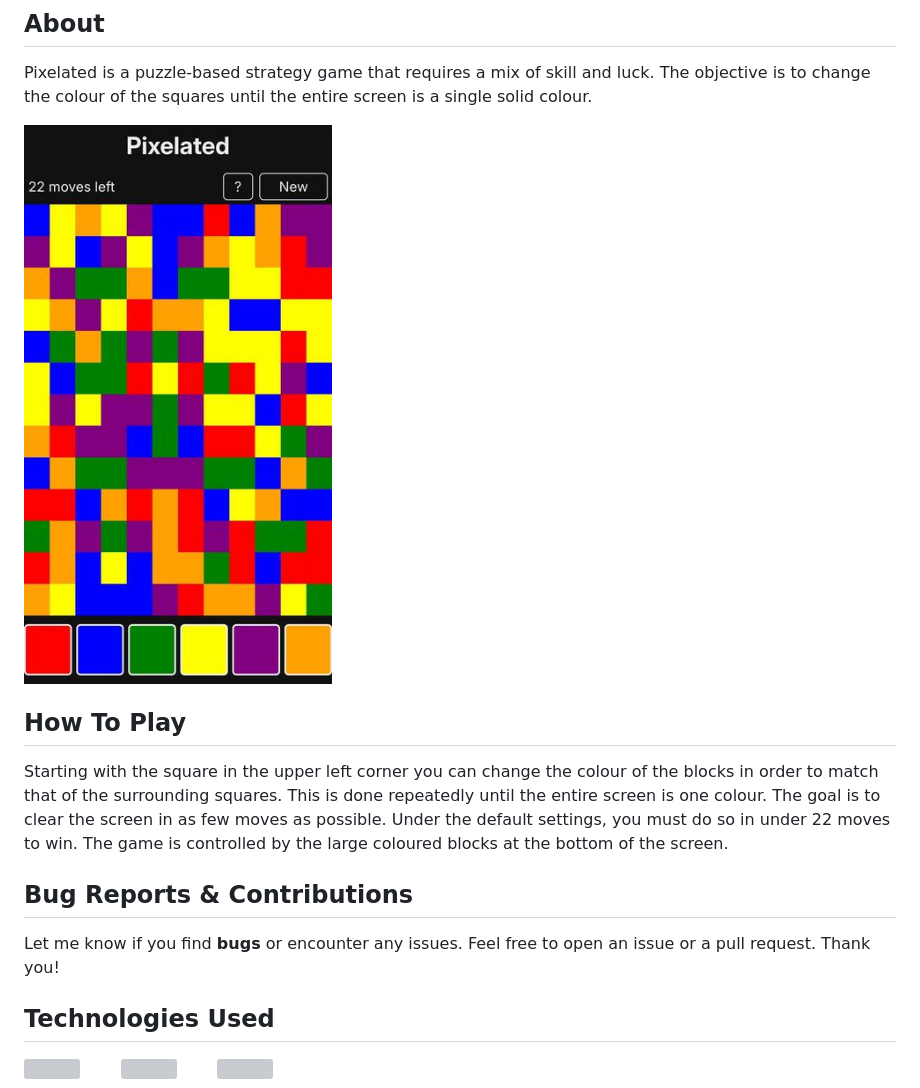
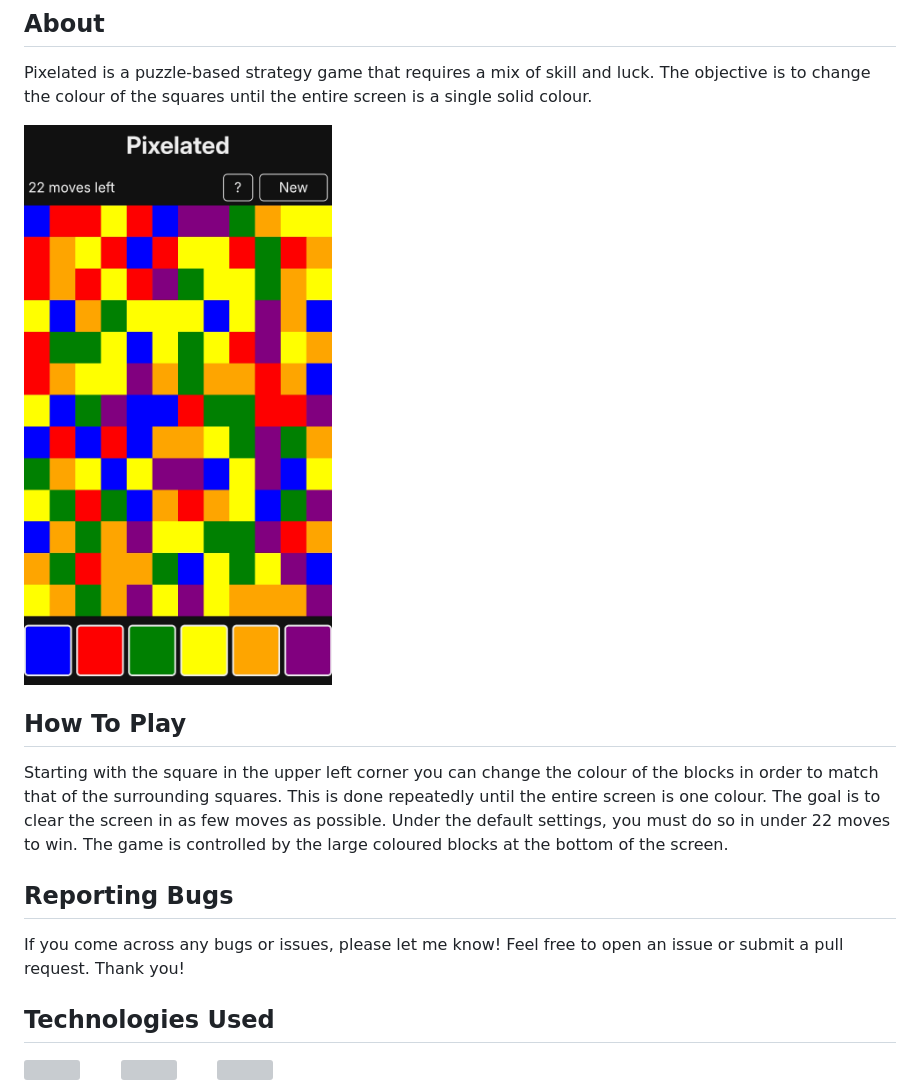
Before and after one commit to michaelkolesidis/pixelated, a Markdown page: README.md, the part around the change. Drawn GitHub-style; pictures changed too: screenshots/screenshot-small.jpeg (deleted), screenshots/screenshot-small.png (added); grey boxes are pictures that could not be loaded.

```diff
--- a/README.md
+++ b/README.md
@@ -8,15 +8,15 @@ An addictive game of strategy and colour!
 
 Pixelated is a puzzle-based strategy game that requires a mix of skill and luck. The objective is to change the colour of the squares until the entire screen is a single solid colour.
 
-![Screenshot](./screenshots/screenshot-small.jpeg)
+![Screenshot](./screenshots/screenshot-small.png)
 
 ## How To Play
 
 Starting with the square in the upper left corner you can change the colour of the blocks in order to match that of the surrounding squares. This is done repeatedly until the entire screen is one colour. The goal is to clear the screen in as few moves as possible. Under the default settings, you must do so in under 22 moves to win. The game is controlled by the large coloured blocks at the bottom of the screen.
 
-## Bug Reports & Contributions
+## Reporting Bugs
 
-Let me know if you find **bugs** or encounter any issues. Feel free to open an issue or a pull request. Thank you!
+If you come across any bugs or issues, please let me know! Feel free to open an issue or submit a pull request. Thank you!
 
 ## Technologies Used
 
```
Also changed, not shown: screenshots/screenshot-large.jpeg (deleted), screenshots/screenshot.large.png (added), 5 other files.
